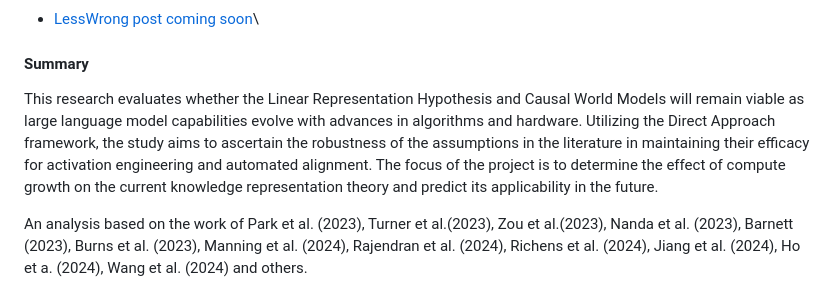
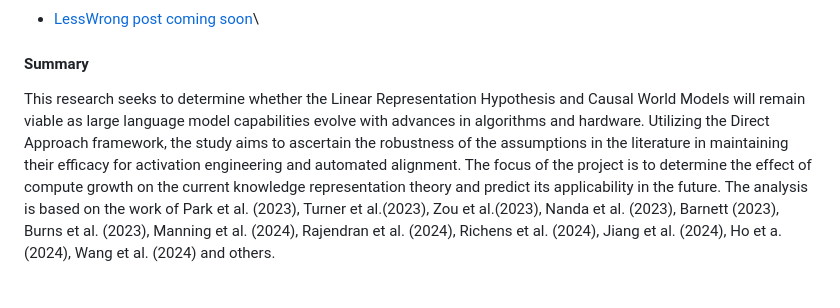
Before and after one commit to Promisingness-of-Automating-Alignment/Promisingness-of-Automating-Alignment.github.io, a Markdown page: README.md, the part around the change printed below. GitHub-like rendering.

Commit message:
vasco2 Update README.md

```diff
--- a/README.md
+++ b/README.md
@@ -100,6 +101,4 @@ Researched by Vassil Tashev
 * [LessWrong post coming soon]()\
 
 #### Summary
-This research evaluates whether the Linear Representation Hypothesis and Causal World Models will remain viable as large language model capabilities evolve with advances in algorithms and hardware. Utilizing the Direct Approach framework, the study aims to ascertain the robustness of the assumptions in the literature in maintaining their efficacy for activation engineering and  automated alignment. The focus of the project is to determine the effect of compute growth on the current knowledge representation theory and predict its applicability in the future.
-
-An analysis based on the work of Park et al. (2023), Turner et al.(2023), Zou et al.(2023), Nanda et al. (2023), Barnett (2023), Burns et al. (2023), Manning et al. (2024), Rajendran et al. (2024), Richens et al. (2024), Jiang et al. (2024), Ho et a. (2024), Wang et al. (2024) and others.
+This research seeks to determine whether the Linear Representation Hypothesis and Causal World Models will remain viable as large language model capabilities evolve with advances in algorithms and hardware. Utilizing the Direct Approach framework, the study aims to ascertain the robustness of the assumptions in the literature in maintaining their efficacy for activation engineering and  automated alignment. The focus of the project is to determine the effect of compute growth on the current knowledge representation theory and predict its applicability in the future. The analysis is based on the work of Park et al. (2023), Turner et al.(2023), Zou et al.(2023), Nanda et al. (2023), Barnett (2023), Burns et al. (2023), Manning et al. (2024), Rajendran et al. (2024), Richens et al. (2024), Jiang et al. (2024), Ho et a. (2024), Wang et al. (2024) and others.
```
Also changed, not shown: other parts of README.md (+1 -0 lines).
